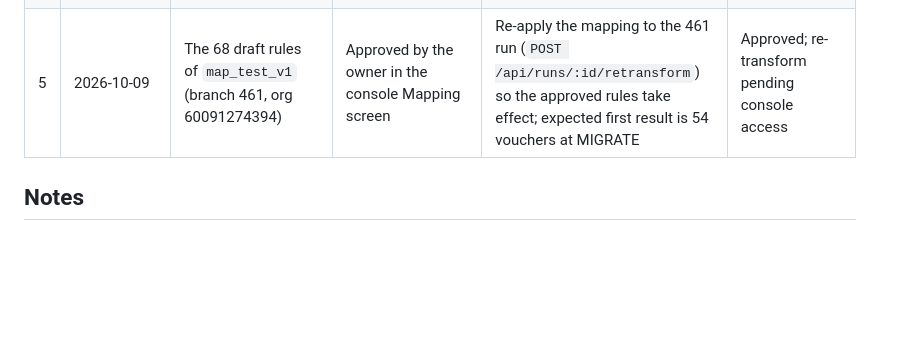
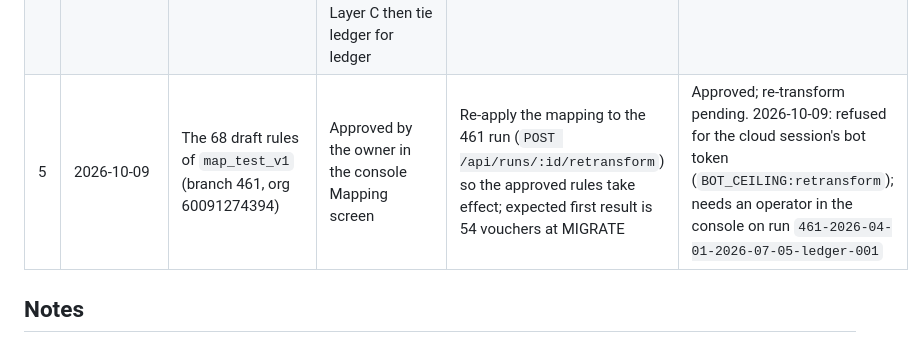
Before and after one commit to carakesh0211/eco-green-zoho-migration, a Markdown page: docs/MAPPING_DECISIONS.md, the part around the change. Drawn GitHub-style; blank space fills up the shorter version.

```diff
--- a/docs/MAPPING_DECISIONS.md
+++ b/docs/MAPPING_DECISIONS.md
@@ -14,7 +14,7 @@ resolved when the mapping is rebuilt against the organisation being loaded.
 | 2 | 2026-10-08, reconfirmed 2026-10-09 | `002000` Sundry Debtors | Map to the Books account with the same name, "Sundry Debtors", itself. There is no sub-account for it; the header is the target | `LEDGER_ACCOUNT` rule with `reviewer_target_id` set to the header account, overriding the builder's "group header" downgrade | Decided, rule not yet edited |
 | 3 | 2026-10-08 | `002022` Sundry Debtors-collection Account | Confirmed: target "Sundry Debtors-Collection(Card & Upi)" | Approve the proposed `LEDGER_ACCOUNT` rule as is | Decided, rule not yet approved |
 | 4 | 2026-10-09 | `UR_REC` Chq Recd But Not Reconciled, `UR_PAY` Chq Paid But Not Reconciled (group "Bank Reconciliation A/c") | Option A: create two clearing accounts in Books with the same names. `UR_REC` under Other Current Assets, `UR_PAY` under Other Current Liabilities. Layer A and Layer C then tie ledger for ledger | Two `LEDGER_ACCOUNT` rules after the accounts exist and the mapping is rebuilt | Decided; accounts not yet created (same connector gap as decision 1) |
-| 5 | 2026-10-09 | The 68 draft rules of `map_test_v1` (branch 461, org 60091274394) | Approved by the owner in the console Mapping screen | Re-apply the mapping to the 461 run (`POST /api/runs/:id/retransform`) so the approved rules take effect; expected first result is 54 vouchers at MIGRATE | Approved; re-transform pending console access |
+| 5 | 2026-10-09 | The 68 draft rules of `map_test_v1` (branch 461, org 60091274394) | Approved by the owner in the console Mapping screen | Re-apply the mapping to the 461 run (`POST /api/runs/:id/retransform`) so the approved rules take effect; expected first result is 54 vouchers at MIGRATE | Approved; re-transform pending. 2026-10-09: refused for the cloud session's bot token (`BOT_CEILING:retransform`); needs an operator in the console on run `461-2026-04-01-2026-07-05-ledger-001` |
 
 ## Notes
 
```
Also changed, not shown: OPERATIONS_RUNBOOK.md (+10 -0 lines).
